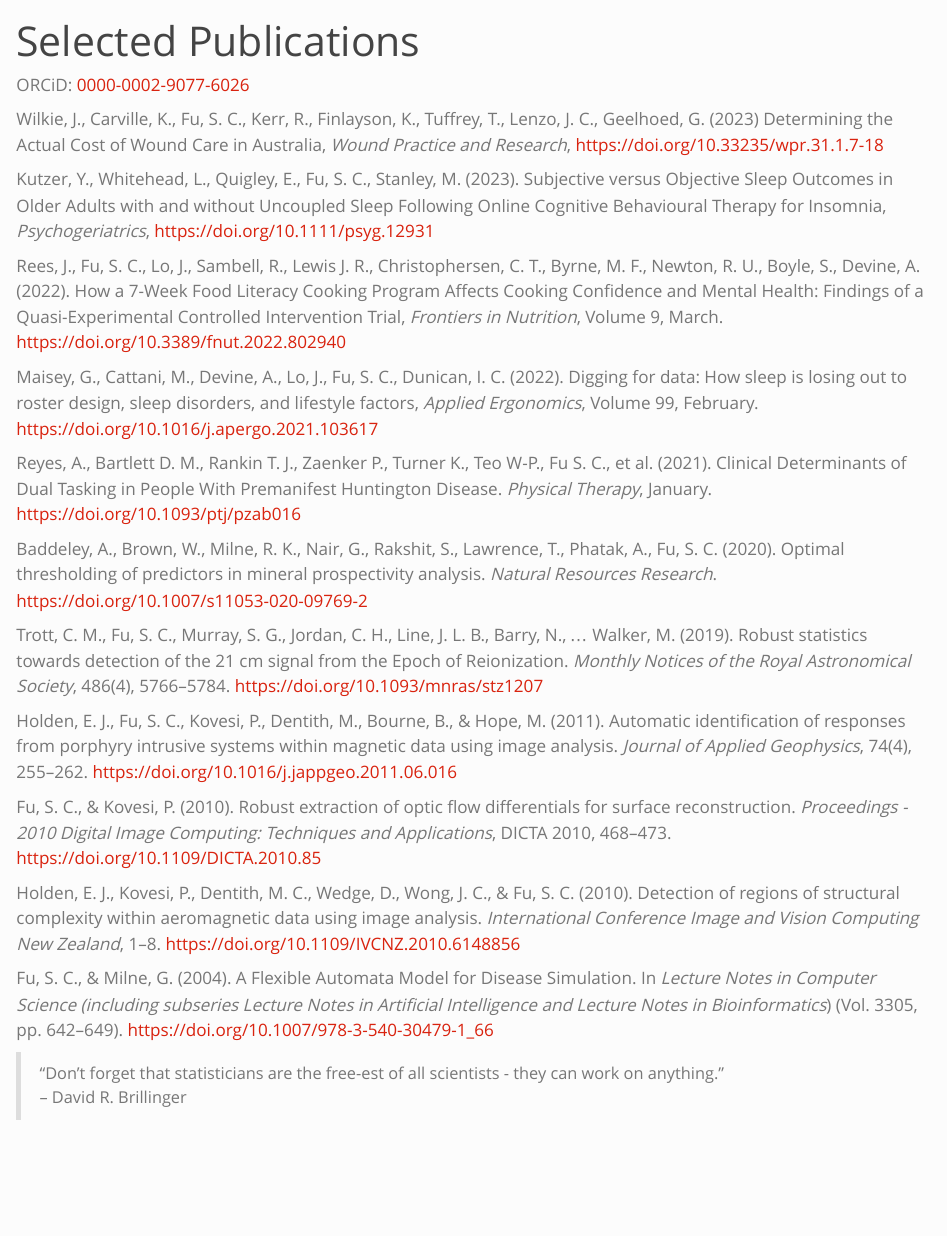
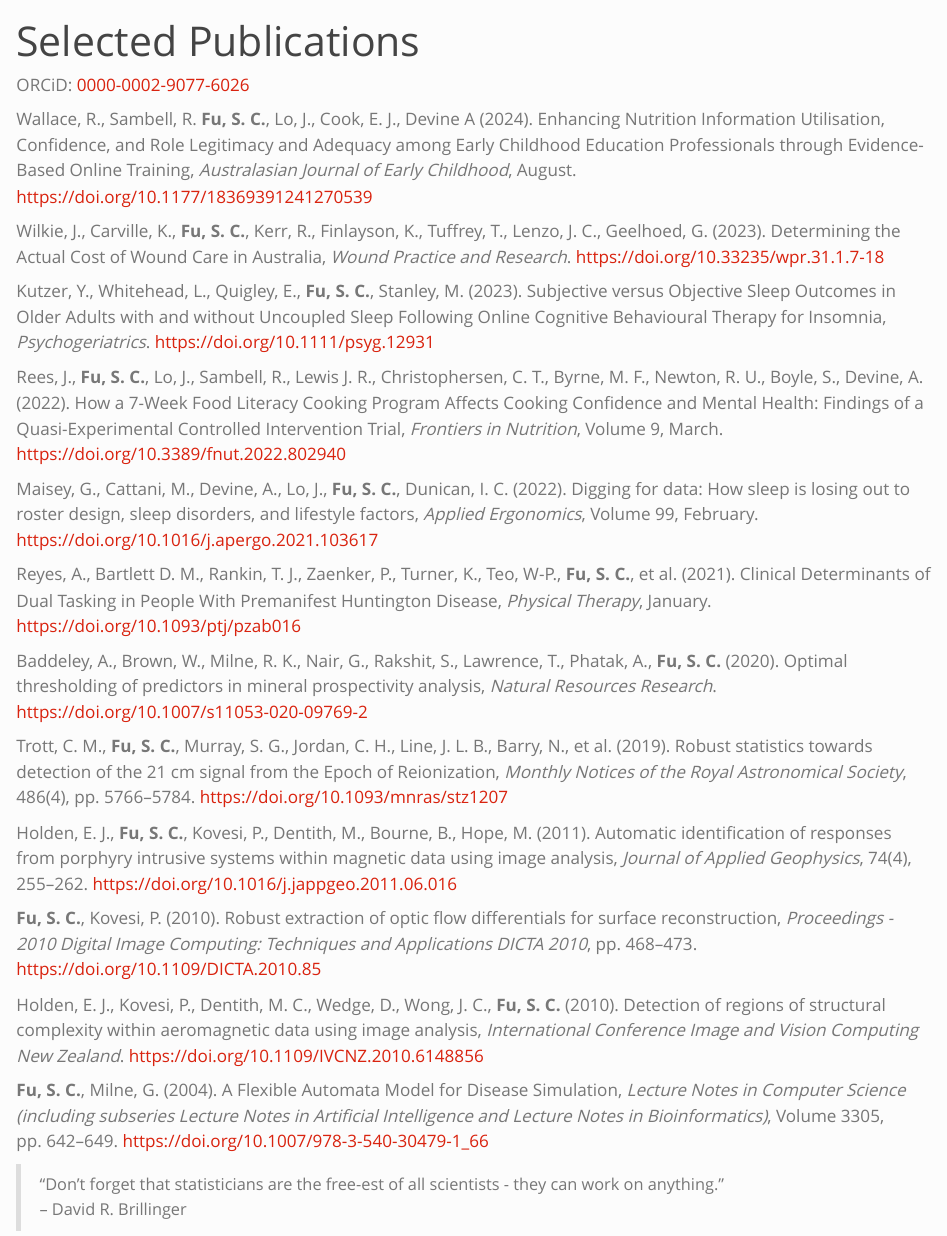
Before and after one commit to shihchingfu/shihchingfu.github.io, a Quarto document (publications.qmd): the page in a window 1100 px wide, from its top. Rendered offline with R 4.5, knitr and Pandoc in place of Quarto, with nearby package versions.

Commit message:
Added new publication Wallace et al.

```diff
--- a/publications.qmd
+++ b/publications.qmd
@@ -4,27 +4,29 @@ title: "Selected Publications"
 
 ORCiD: [0000-0002-9077-6026](https://orcid.org/0000-0002-9077-6026)
 
-Wilkie, J., Carville, K., Fu, S. C., Kerr, R., Finlayson, K., Tuffrey, T., Lenzo, J. C., Geelhoed, G. (2023) Determining the Actual Cost of Wound Care in Australia, _Wound Practice and Research_, <https://doi.org/10.33235/wpr.31.1.7-18>
+Wallace, R., Sambell, R. **Fu, S. C.**, Lo, J., Cook, E. J., Devine A (2024). Enhancing Nutrition Information Utilisation, Confidence, and Role Legitimacy and Adequacy among Early Childhood Education Professionals through Evidence-Based Online Training, _Australasian Journal of Early Childhood_, August. <https://doi.org/10.1177/18369391241270539>
 
-Kutzer, Y., Whitehead, L., Quigley, E., Fu, S. C., Stanley, M. (2023). Subjective versus Objective Sleep Outcomes in Older Adults with and without Uncoupled Sleep Following Online Cognitive Behavioural Therapy for Insomnia, _Psychogeriatrics_, <https://doi.org/10.1111/psyg.12931>
+Wilkie, J., Carville, K., **Fu, S. C.**, Kerr, R., Finlayson, K., Tuffrey, T., Lenzo, J. C., Geelhoed, G. (2023). Determining the Actual Cost of Wound Care in Australia, _Wound Practice and Research_. <https://doi.org/10.33235/wpr.31.1.7-18>
 
-Rees, J., Fu, S. C., Lo, J., Sambell, R., Lewis J. R., Christophersen, C. T., Byrne, M. F., Newton, R. U., Boyle, S., Devine, A. (2022). How a 7-Week Food Literacy Cooking Program Affects Cooking Confidence and Mental Health: Findings of a Quasi-Experimental Controlled Intervention Trial, _Frontiers in Nutrition_, Volume 9, March. <https://doi.org/10.3389/fnut.2022.802940>
+Kutzer, Y., Whitehead, L., Quigley, E., **Fu, S. C.**, Stanley, M. (2023). Subjective versus Objective Sleep Outcomes in Older Adults with and without Uncoupled Sleep Following Online Cognitive Behavioural Therapy for Insomnia, _Psychogeriatrics_. <https://doi.org/10.1111/psyg.12931>
 
-Maisey, G., Cattani, M., Devine, A., Lo, J., Fu, S. C., Dunican, I. C. (2022). Digging for data: How sleep is losing out to roster design, sleep disorders, and lifestyle factors, _Applied Ergonomics_, Volume 99, February. <https://doi.org/10.1016/j.apergo.2021.103617>
+Rees, J., **Fu, S. C.**, Lo, J., Sambell, R., Lewis J. R., Christophersen, C. T., Byrne, M. F., Newton, R. U., Boyle, S., Devine, A. (2022). How a 7-Week Food Literacy Cooking Program Affects Cooking Confidence and Mental Health: Findings of a Quasi-Experimental Controlled Intervention Trial, _Frontiers in Nutrition_, Volume 9, March. <https://doi.org/10.3389/fnut.2022.802940>
 
-Reyes, A., Bartlett D. M., Rankin T. J., Zaenker P., Turner K., Teo W-P., Fu S. C., et al. (2021). Clinical Determinants of Dual Tasking in People With Premanifest Huntington Disease. _Physical Therapy_, January. <https://doi.org/10.1093/ptj/pzab016>
+Maisey, G., Cattani, M., Devine, A., Lo, J., **Fu, S. C.**, Dunican, I. C. (2022). Digging for data: How sleep is losing out to roster design, sleep disorders, and lifestyle factors, _Applied Ergonomics_, Volume 99, February. <https://doi.org/10.1016/j.apergo.2021.103617>
 
-Baddeley, A., Brown, W., Milne, R. K., Nair, G., Rakshit, S., Lawrence, T., Phatak, A., Fu, S. C. (2020). Optimal thresholding of predictors in mineral prospectivity analysis. _Natural Resources Research_. <https://doi.org/10.1007/s11053-020-09769-2>
+Reyes, A., Bartlett D. M., Rankin, T. J., Zaenker, P., Turner, K., Teo, W-P., **Fu, S. C.**, et al. (2021). Clinical Determinants of Dual Tasking in People With Premanifest Huntington Disease, _Physical Therapy_, January. <https://doi.org/10.1093/ptj/pzab016>
 
-Trott, C. M., Fu, S. C., Murray, S. G., Jordan, C. H., Line, J. L. B., Barry, N., … Walker, M. (2019). Robust statistics towards detection of the 21 cm signal from the Epoch of Reionization. _Monthly Notices of the Royal Astronomical Society_, 486(4), 5766–5784. <https://doi.org/10.1093/mnras/stz1207>
+Baddeley, A., Brown, W., Milne, R. K., Nair, G., Rakshit, S., Lawrence, T., Phatak, A., **Fu, S. C.** (2020). Optimal thresholding of predictors in mineral prospectivity analysis, _Natural Resources Research_. <https://doi.org/10.1007/s11053-020-09769-2>
 
-Holden, E. J., Fu, S. C., Kovesi, P., Dentith, M., Bourne, B., & Hope, M. (2011). Automatic identification of responses from porphyry intrusive systems within magnetic data using image analysis. _Journal of Applied Geophysics_, 74(4), 255–262. <https://doi.org/10.1016/j.jappgeo.2011.06.016>
+Trott, C. M., **Fu, S. C.**, Murray, S. G., Jordan, C. H., Line, J. L. B., Barry, N., et al. (2019). Robust statistics towards detection of the 21 cm signal from the Epoch of Reionization, _Monthly Notices of the Royal Astronomical Society_, 486(4), pp. 5766–5784. <https://doi.org/10.1093/mnras/stz1207>
 
-Fu, S. C., & Kovesi, P. (2010). Robust extraction of optic flow differentials for surface reconstruction. _Proceedings - 2010 Digital Image Computing: Techniques and Applications_, DICTA 2010, 468–473. <https://doi.org/10.1109/DICTA.2010.85>
+Holden, E. J., **Fu, S. C.**, Kovesi, P., Dentith, M., Bourne, B., Hope, M. (2011). Automatic identification of responses from porphyry intrusive systems within magnetic data using image analysis, _Journal of Applied Geophysics_, 74(4), 255–262. <https://doi.org/10.1016/j.jappgeo.2011.06.016>
 
-Holden, E. J., Kovesi, P., Dentith, M. C., Wedge, D., Wong, J. C., & Fu, S. C. (2010). Detection of regions of structural complexity within aeromagnetic data using image analysis. _International Conference Image and Vision Computing New Zealand_, 1–8. <https://doi.org/10.1109/IVCNZ.2010.6148856>
+**Fu, S. C.**, Kovesi, P. (2010). Robust extraction of optic flow differentials for surface reconstruction, _Proceedings - 2010 Digital Image Computing: Techniques and Applications DICTA 2010_, pp. 468–473. <https://doi.org/10.1109/DICTA.2010.85>
 
-Fu, S. C., & Milne, G. (2004). A Flexible Automata Model for Disease Simulation. In _Lecture Notes in Computer Science (including subseries Lecture Notes in Artificial Intelligence and Lecture Notes in Bioinformatics_) (Vol. 3305, pp. 642–649). <https://doi.org/10.1007/978-3-540-30479-1_66>
+Holden, E. J., Kovesi, P., Dentith, M. C., Wedge, D., Wong, J. C., **Fu, S. C.** (2010). Detection of regions of structural complexity within aeromagnetic data using image analysis, _International Conference Image and Vision Computing New Zealand_. <https://doi.org/10.1109/IVCNZ.2010.6148856>
+
+**Fu, S. C.**, Milne, G. (2004). A Flexible Automata Model for Disease Simulation, _Lecture Notes in Computer Science (including subseries Lecture Notes in Artificial Intelligence and Lecture Notes in Bioinformatics)_, Volume 3305, pp. 642–649. <https://doi.org/10.1007/978-3-540-30479-1_66>
 
 > "Don’t forget that statisticians are the free-est of all scientists - they can work on anything."<br>
 > -- David R. Brillinger
```
Also changed, not shown: docs/search.json, 6 other files.
